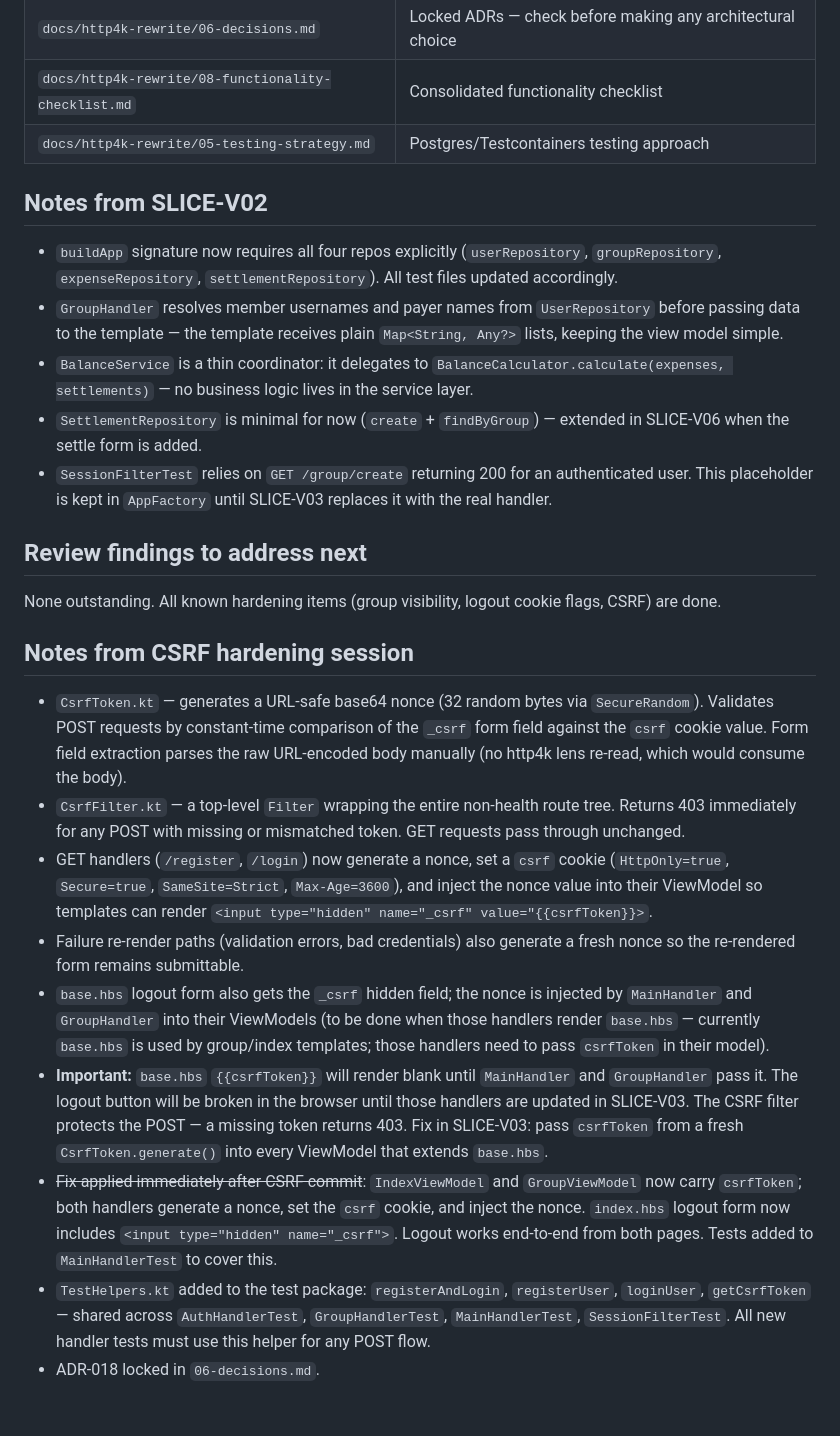
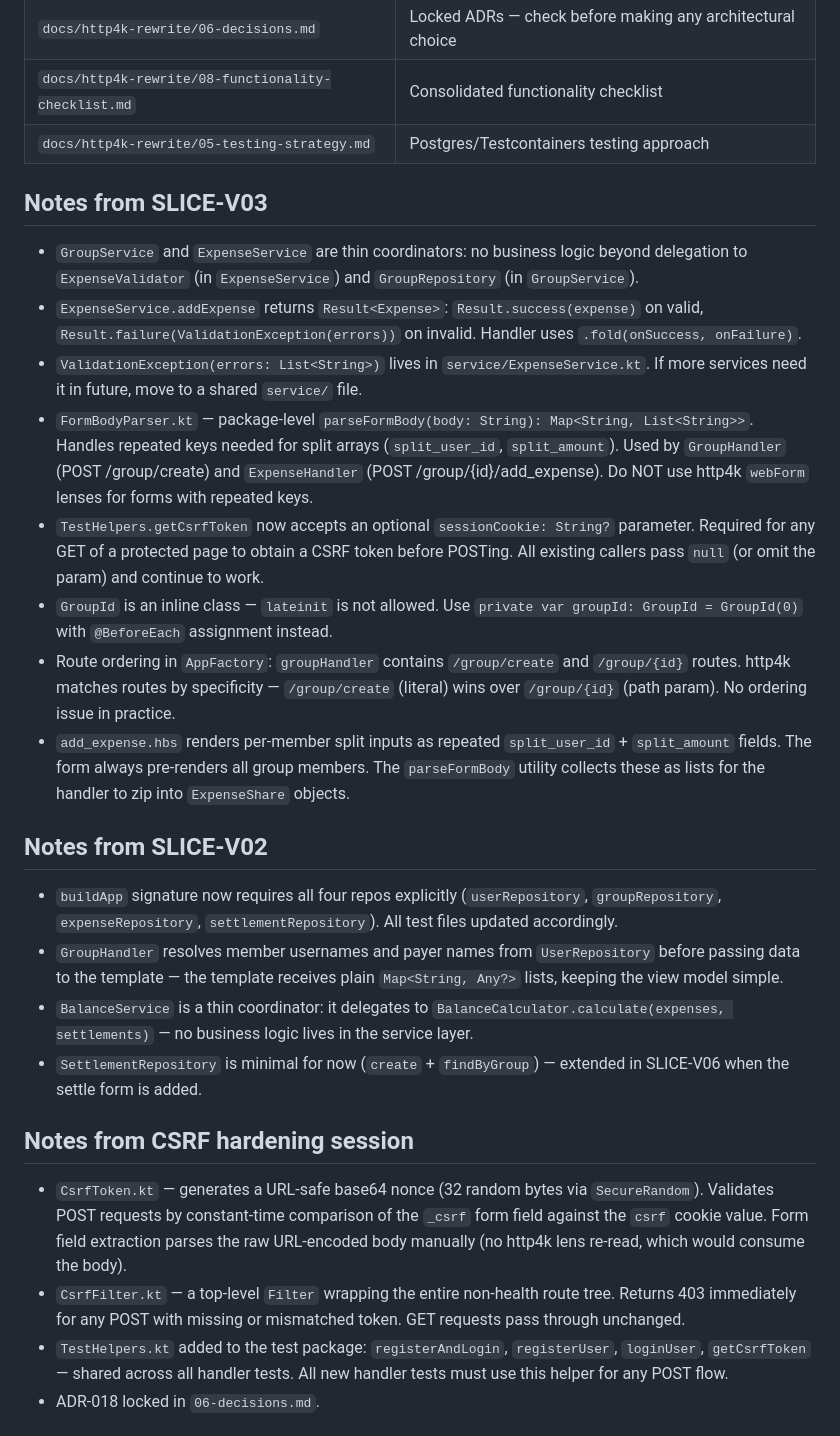
Before and after one commit to scalolli/splitwise-clone, a Markdown page: docs/http4k-rewrite/07-handoff.md, the part around one of its changes. Drawn GitHub-style.

```diff
--- a/docs/http4k-rewrite/07-handoff.md
+++ b/docs/http4k-rewrite/07-handoff.md
@@ -108,26 +118,27 @@ Implementation order:
 | `docs/http4k-rewrite/08-functionality-checklist.md` | Consolidated functionality checklist |
 | `docs/http4k-rewrite/05-testing-strategy.md` | Postgres/Testcontainers testing approach |
 
+## Notes from SLICE-V03
+
+- `GroupService` and `ExpenseService` are thin coordinators: no business logic beyond delegation to `ExpenseValidator` (in `ExpenseService`) and `GroupRepository` (in `GroupService`).
+- `ExpenseService.addExpense` returns `Result<Expense>`: `Result.success(expense)` on valid, `Result.failure(ValidationException(errors))` on invalid. Handler uses `.fold(onSuccess, onFailure)`.
+- `ValidationException(errors: List<String>)` lives in `service/ExpenseService.kt`. If more services need it in future, move to a shared `service/` file.
+- `FormBodyParser.kt` — package-level `parseFormBody(body: String): Map<String, List<String>>`. Handles repeated keys needed for split arrays (`split_user_id`, `split_amount`). Used by `GroupHandler` (POST /group/create) and `ExpenseHandler` (POST /group/{id}/add_expense). Do NOT use http4k `webForm` lenses for forms with repeated keys.
+- `TestHelpers.getCsrfToken` now accepts an optional `sessionCookie: String?` parameter. Required for any GET of a protected page to obtain a CSRF token before POSTing. All existing callers pass `null` (or omit the param) and continue to work.
+- `GroupId` is an inline class — `lateinit` is not allowed. Use `private var groupId: GroupId = GroupId(0)` with `@BeforeEach` assignment instead.
+- Route ordering in `AppFactory`: `groupHandler` contains `/group/create` and `/group/{id}` routes. http4k matches routes by specificity — `/group/create` (literal) wins over `/group/{id}` (path param). No ordering issue in practice.
+- `add_expense.hbs` renders per-member split inputs as repeated `split_user_id` + `split_amount` fields. The form always pre-renders all group members. The `parseFormBody` utility collects these as lists for the handler to zip into `ExpenseShare` objects.
+
 ## Notes from SLICE-V02
 
 - `buildApp` signature now requires all four repos explicitly (`userRepository`, `groupRepository`, `expenseRepository`, `settlementRepository`). All test files updated accordingly.
 - `GroupHandler` resolves member usernames and payer names from `UserRepository` before passing data to the template — the template receives plain `Map<String, Any?>` lists, keeping the view model simple.
 - `BalanceService` is a thin coordinator: it delegates to `BalanceCalculator.calculate(expenses, settlements)` — no business logic lives in the service layer.
 - `SettlementRepository` is minimal for now (`create` + `findByGroup`) — extended in SLICE-V06 when the settle form is added.
-- `SessionFilterTest` relies on `GET /group/create` returning 200 for an authenticated user. This placeholder is kept in `AppFactory` until SLICE-V03 replaces it with the real handler.
-
-## Review findings to address next
-
-None outstanding. All known hardening items (group visibility, logout cookie flags, CSRF) are done.
 
 ## Notes from CSRF hardening session
 
 - `CsrfToken.kt` — generates a URL-safe base64 nonce (32 random bytes via `SecureRandom`). Validates POST requests by constant-time comparison of the `_csrf` form field against the `csrf` cookie value. Form field extraction parses the raw URL-encoded body manually (no http4k lens re-read, which would consume the body).
 - `CsrfFilter.kt` — a top-level `Filter` wrapping the entire non-health route tree. Returns 403 immediately for any POST with missing or mismatched token. GET requests pass through unchanged.
-- GET handlers (`/register`, `/login`) now generate a nonce, set a `csrf` cookie (`HttpOnly=true`, `Secure=true`, `SameSite=Strict`, `Max-Age=3600`), and inject the nonce value into their ViewModel so templates can render `<input type="hidden" name="_csrf" value="{{csrfToken}}>`.
-- Failure re-render paths (validation errors, bad credentials) also generate a fresh nonce so the re-rendered form remains submittable.
-- `base.hbs` logout form also gets the `_csrf` hidden field; the nonce is injected by `MainHandler` and `GroupHandler` into their ViewModels (to be done when those handlers render `base.hbs` — currently `base.hbs` is used by group/index templates; those handlers need to pass `csrfToken` in their model).
-- **Important:** `base.hbs` `{{csrfToken}}` will render blank until `MainHandler` and `GroupHandler` pass it. The logout button will be broken in the browser until those handlers are updated in SLICE-V03. The CSRF filter protects the POST — a missing token returns 403. Fix in SLICE-V03: pass `csrfToken` from a fresh `CsrfToken.generate()` into every ViewModel that extends `base.hbs`.
-- ~~Fix applied immediately after CSRF commit~~: `IndexViewModel` and `GroupViewModel` now carry `csrfToken`; both handlers generate a nonce, set the `csrf` cookie, and inject the nonce. `index.hbs` logout form now includes `<input type="hidden" name="_csrf">`. Logout works end-to-end from both pages. Tests added to `MainHandlerTest` to cover this.
-- `TestHelpers.kt` added to the test package: `registerAndLogin`, `registerUser`, `loginUser`, `getCsrfToken` — shared across `AuthHandlerTest`, `GroupHandlerTest`, `MainHandlerTest`, `SessionFilterTest`. All new handler tests must use this helper for any POST flow.
+- `TestHelpers.kt` added to the test package: `registerAndLogin`, `registerUser`, `loginUser`, `getCsrfToken` — shared across all handler tests. All new handler tests must use this helper for any POST flow.
 - ADR-018 locked in `06-decisions.md`.
```
Also changed, not shown: other parts of docs/http4k-rewrite/07-handoff.md (+37 -42 lines).
